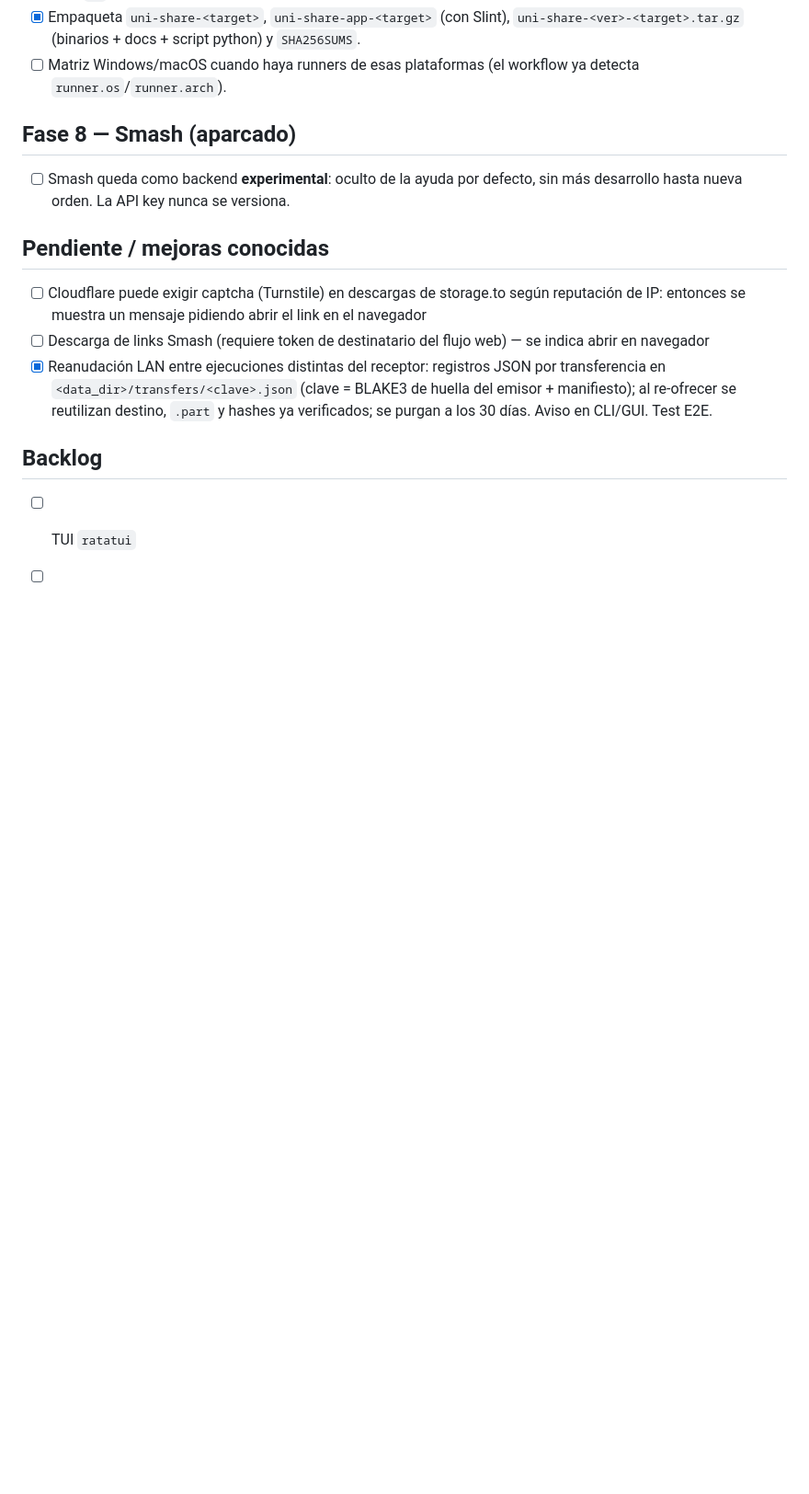
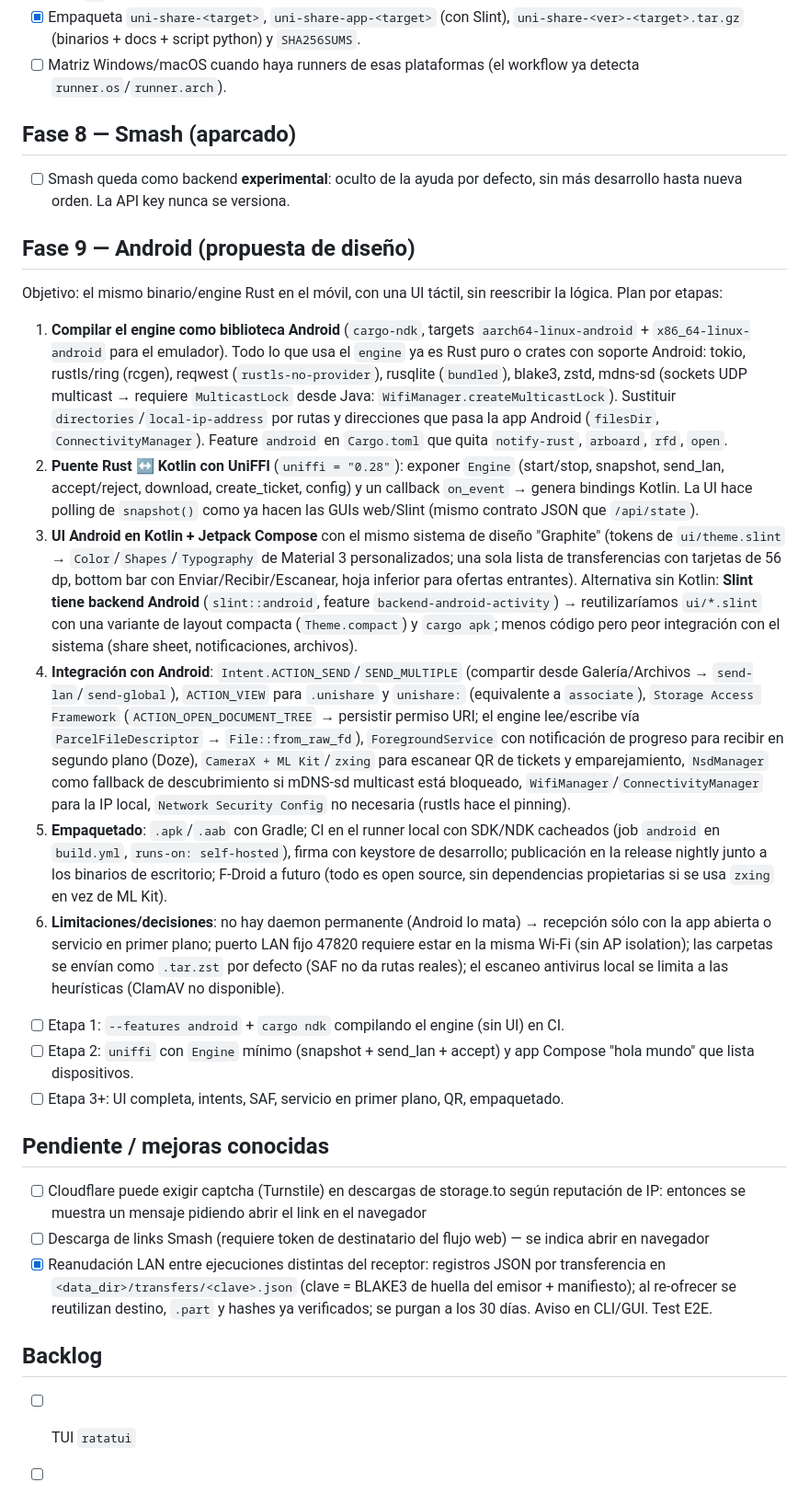
Before and after one commit to correo415415/uni-share, a Markdown page: TODO.md, the part around the change. Shown at 92% size. Rendered like a GitHub page; blank space fills up the shorter version.

Commit message:
docs(todo): Fase 9 — propuesta de diseño para Android (cargo-ndk + UniFFI/Kotlin Compose o Slint android backend, intents/SAF/foreground service, QR, empaquetado, limitaciones)

```diff
--- a/TODO.md
+++ b/TODO.md
@@ -92,6 +92,21 @@ Decisión: Slint (Rust puro, renderizado propio con `winit`+`femtovg`/`skia`, si
 ## Fase 8 — Smash (aparcado)
 - [ ] Smash queda como backend **experimental**: oculto de la ayuda por defecto, sin más desarrollo hasta nueva orden. La API key nunca se versiona.
 
+## Fase 9 — Android (propuesta de diseño)
+
+Objetivo: el mismo binario/engine Rust en el móvil, con una UI táctil, sin reescribir la lógica. Plan por etapas:
+
+1. **Compilar el engine como biblioteca Android** (`cargo-ndk`, targets `aarch64-linux-android` + `x86_64-linux-android` para el emulador). Todo lo que usa el `engine` ya es Rust puro o crates con soporte Android: tokio, rustls/ring (rcgen), reqwest (`rustls-no-provider`), rusqlite (`bundled`), blake3, zstd, mdns-sd (sockets UDP multicast → requiere `MulticastLock` desde Java: `WifiManager.createMulticastLock`). Sustituir `directories`/`local-ip-address` por rutas y direcciones que pasa la app Android (`filesDir`, `ConnectivityManager`). Feature `android` en `Cargo.toml` que quita `notify-rust`, `arboard`, `rfd`, `open`.
+2. **Puente Rust ↔ Kotlin con UniFFI** (`uniffi = "0.28"`): exponer `Engine` (start/stop, snapshot, send_lan, accept/reject, download, create_ticket, config) y un callback `on_event` → genera bindings Kotlin. La UI hace polling de `snapshot()` como ya hacen las GUIs web/Slint (mismo contrato JSON que `/api/state`).
+3. **UI Android en Kotlin + Jetpack Compose** con el mismo sistema de diseño "Graphite" (tokens de `ui/theme.slint` → `Color`/`Shapes`/`Typography` de Material 3 personalizados; una sola lista de transferencias con tarjetas de 56 dp, bottom bar con Enviar/Recibir/Escanear, hoja inferior para ofertas entrantes). Alternativa sin Kotlin: **Slint tiene backend Android** (`slint::android`, feature `backend-android-activity`) → reutilizaríamos `ui/*.slint` con una variante de layout compacta (`Theme.compact`) y `cargo apk`; menos código pero peor integración con el sistema (share sheet, notificaciones, archivos).
+4. **Integración con Android**: `Intent.ACTION_SEND`/`SEND_MULTIPLE` (compartir desde Galería/Archivos → `send-lan`/`send-global`), `ACTION_VIEW` para `.unishare` y `unishare:` (equivalente a `associate`), `Storage Access Framework` (`ACTION_OPEN_DOCUMENT_TREE` → persistir permiso URI; el engine lee/escribe vía `ParcelFileDescriptor` → `File::from_raw_fd`), `ForegroundService` con notificación de progreso para recibir en segundo plano (Doze), `CameraX + ML Kit`/`zxing` para escanear QR de tickets y emparejamiento, `NsdManager` como fallback de descubrimiento si mDNS-sd multicast está bloqueado, `WifiManager`/`ConnectivityManager` para la IP local, `Network Security Config` no necesaria (rustls hace el pinning).
+5. **Empaquetado**: `.apk`/`.aab` con Gradle; CI en el runner local con SDK/NDK cacheados (job `android` en `build.yml`, `runs-on: self-hosted`), firma con keystore de desarrollo; publicación en la release nightly junto a los binarios de escritorio; F-Droid a futuro (todo es open source, sin dependencias propietarias si se usa `zxing` en vez de ML Kit).
+6. **Limitaciones/decisiones**: no hay daemon permanente (Android lo mata) → recepción sólo con la app abierta o servicio en primer plano; puerto LAN fijo 47820 requiere estar en la misma Wi-Fi (sin AP isolation); las carpetas se envían como `.tar.zst` por defecto (SAF no da rutas reales); el escaneo antivirus local se limita a las heurísticas (ClamAV no disponible).
+
+- [ ] Etapa 1: `--features android` + `cargo ndk` compilando el engine (sin UI) en CI.
+- [ ] Etapa 2: `uniffi` con `Engine` mínimo (snapshot + send_lan + accept) y app Compose "hola mundo" que lista dispositivos.
+- [ ] Etapa 3+: UI completa, intents, SAF, servicio en primer plano, QR, empaquetado.
+
 ## Pendiente / mejoras conocidas
 - [ ] Cloudflare puede exigir captcha (Turnstile) en descargas de storage.to según reputación de IP: entonces se muestra un mensaje pidiendo abrir el link en el navegador
 - [ ] Descarga de links Smash (requiere token de destinatario del flujo web) — se indica abrir en navegador
```
